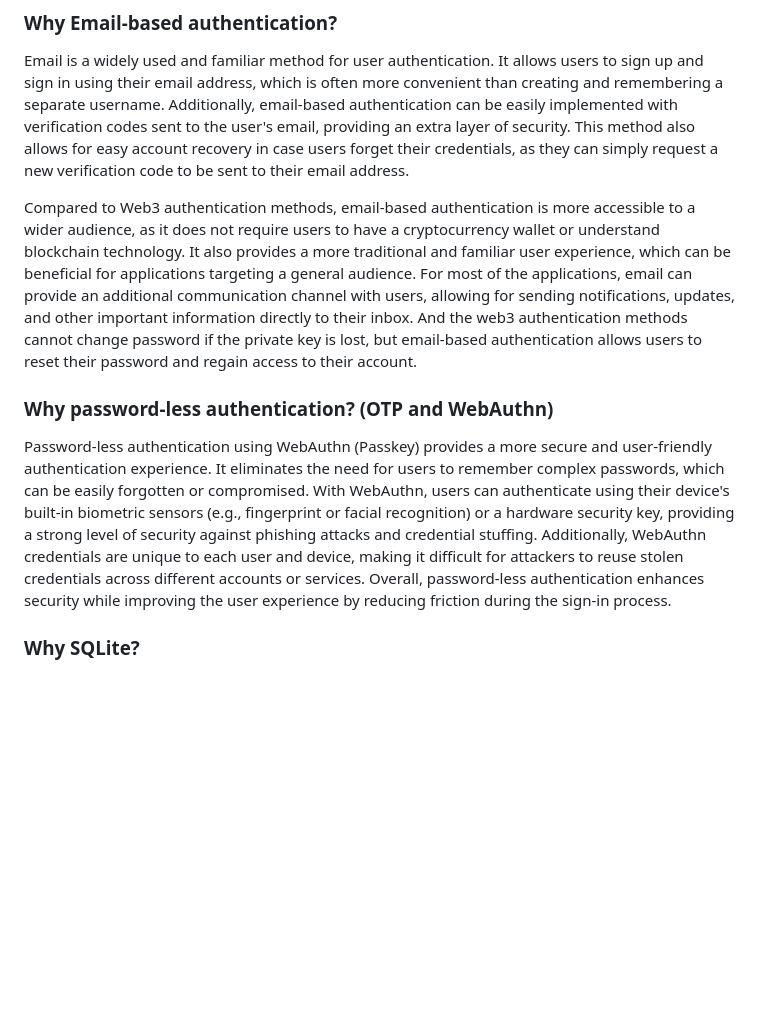
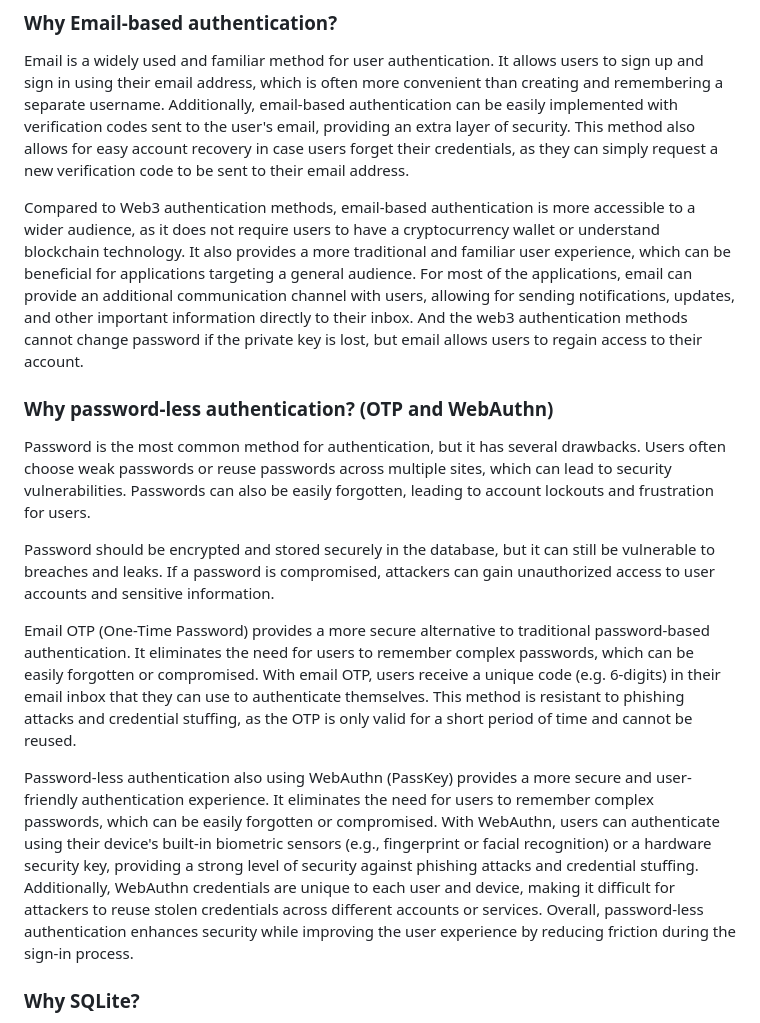
Before and after one commit to zccz14/mini-auth, a Markdown page: README.md, the part around one of its changes. Rendered like a GitHub page; blank space fills up the shorter version.

```diff
--- a/README.md
+++ b/README.md
@@ -26,11 +32,17 @@ npx mini-auth start
 
 Email is a widely used and familiar method for user authentication. It allows users to sign up and sign in using their email address, which is often more convenient than creating and remembering a separate username. Additionally, email-based authentication can be easily implemented with verification codes sent to the user's email, providing an extra layer of security. This method also allows for easy account recovery in case users forget their credentials, as they can simply request a new verification code to be sent to their email address.
 
-Compared to Web3 authentication methods, email-based authentication is more accessible to a wider audience, as it does not require users to have a cryptocurrency wallet or understand blockchain technology. It also provides a more traditional and familiar user experience, which can be beneficial for applications targeting a general audience. For most of the applications, email can provide an additional communication channel with users, allowing for sending notifications, updates, and other important information directly to their inbox. And the web3 authentication methods cannot change password if the private key is lost, but email-based authentication allows users to reset their password and regain access to their account.
+Compared to Web3 authentication methods, email-based authentication is more accessible to a wider audience, as it does not require users to have a cryptocurrency wallet or understand blockchain technology. It also provides a more traditional and familiar user experience, which can be beneficial for applications targeting a general audience. For most of the applications, email can provide an additional communication channel with users, allowing for sending notifications, updates, and other important information directly to their inbox. And the web3 authentication methods cannot change password if the private key is lost, but email allows users to regain access to their account.
 
 ### Why password-less authentication? (OTP and WebAuthn)
 
-Password-less authentication using WebAuthn (Passkey) provides a more secure and user-friendly authentication experience. It eliminates the need for users to remember complex passwords, which can be easily forgotten or compromised. With WebAuthn, users can authenticate using their device's built-in biometric sensors (e.g., fingerprint or facial recognition) or a hardware security key, providing a strong level of security against phishing attacks and credential stuffing. Additionally, WebAuthn credentials are unique to each user and device, making it difficult for attackers to reuse stolen credentials across different accounts or services. Overall, password-less authentication enhances security while improving the user experience by reducing friction during the sign-in process.
+Password is the most common method for authentication, but it has several drawbacks. Users often choose weak passwords or reuse passwords across multiple sites, which can lead to security vulnerabilities. Passwords can also be easily forgotten, leading to account lockouts and frustration for users.
+
+Password should be encrypted and stored securely in the database, but it can still be vulnerable to breaches and leaks. If a password is compromised, attackers can gain unauthorized access to user accounts and sensitive information.
+
+Email OTP (One-Time Password) provides a more secure alternative to traditional password-based authentication. It eliminates the need for users to remember complex passwords, which can be easily forgotten or compromised. With email OTP, users receive a unique code (e.g. 6-digits) in their email inbox that they can use to authenticate themselves. This method is resistant to phishing attacks and credential stuffing, as the OTP is only valid for a short period of time and cannot be reused.
+
+Password-less authentication also using WebAuthn (PassKey) provides a more secure and user-friendly authentication experience. It eliminates the need for users to remember complex passwords, which can be easily forgotten or compromised. With WebAuthn, users can authenticate using their device's built-in biometric sensors (e.g., fingerprint or facial recognition) or a hardware security key, providing a strong level of security against phishing attacks and credential stuffing. Additionally, WebAuthn credentials are unique to each user and device, making it difficult for attackers to reuse stolen credentials across different accounts or services. Overall, password-less authentication enhances security while improving the user experience by reducing friction during the sign-in process.
 
 ### Why SQLite?
 
```
Also changed, not shown: other parts of README.md (+15 -9 lines).
